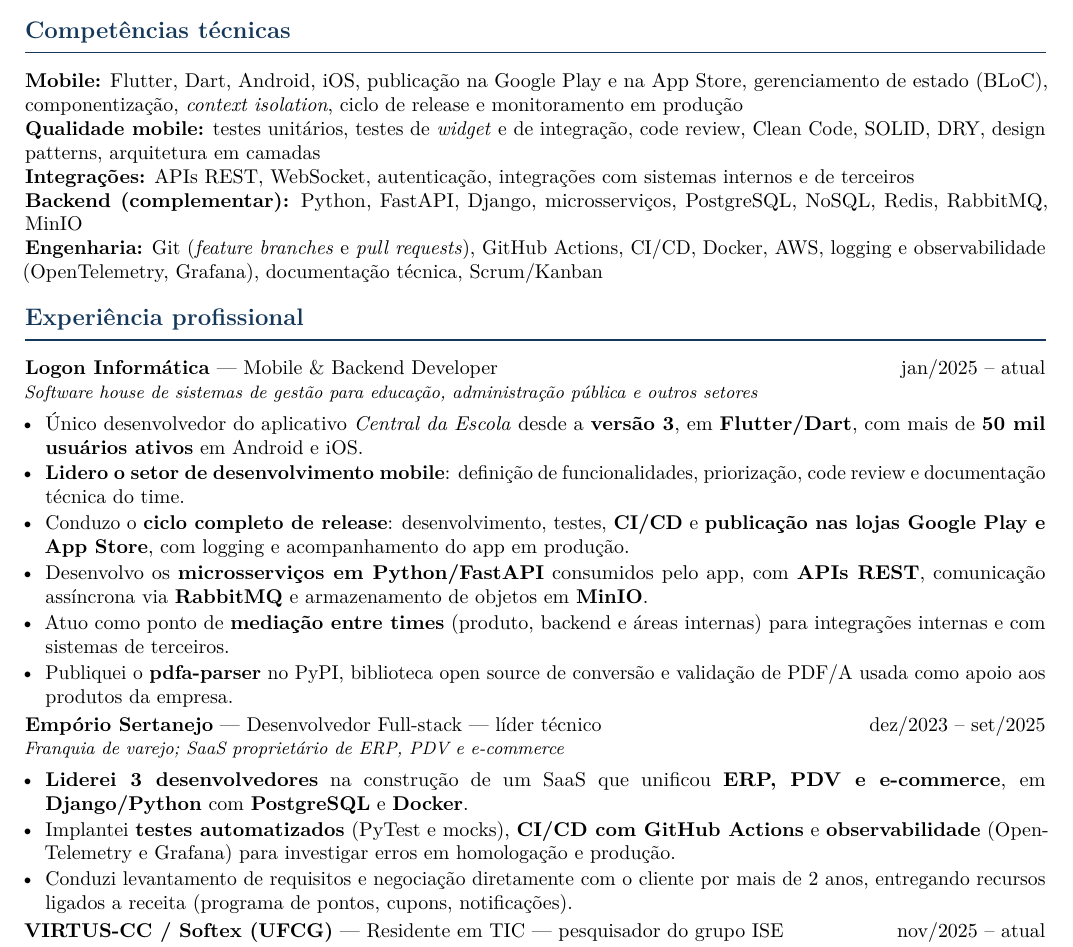
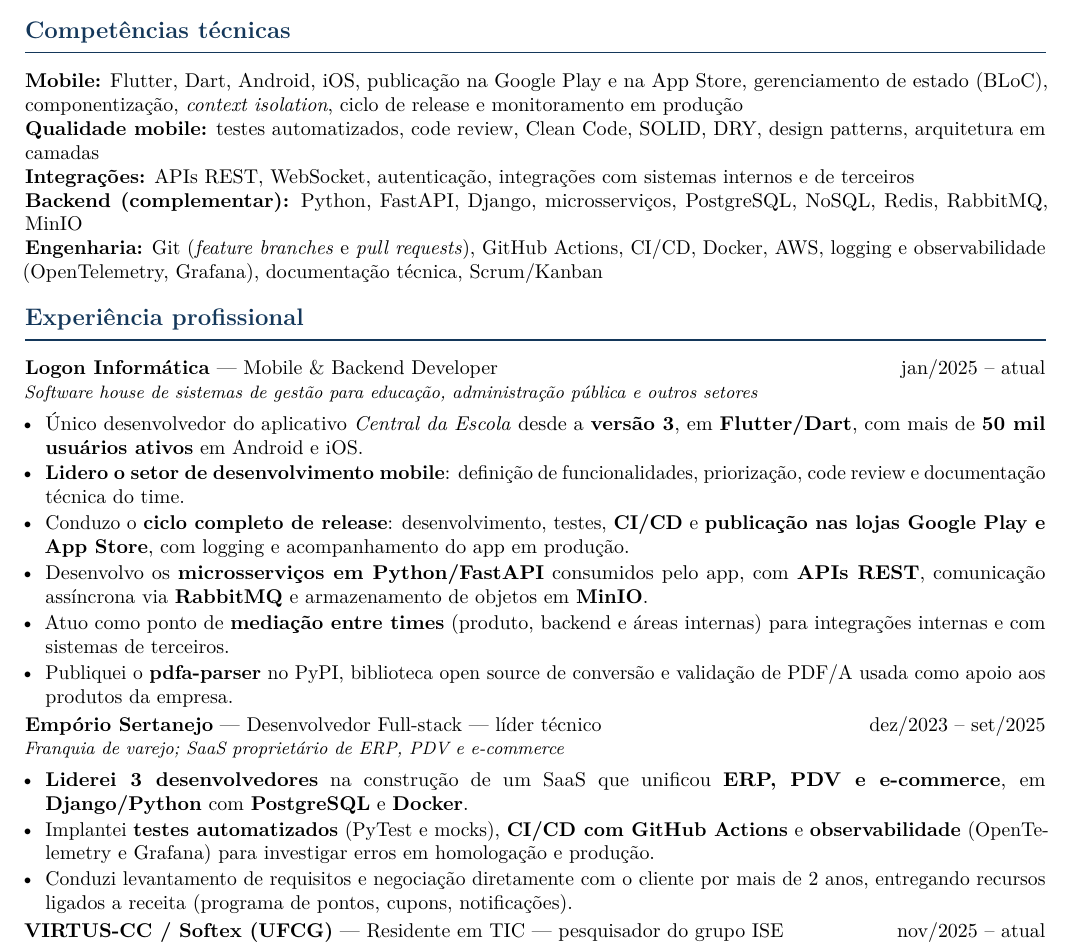
Before and after one commit to Ilusinusmate/Ilusinusmate, a LaTeX CV (curriculos/mobile-flutter/resume-pt.tex): part of page 1 of 2, cut so that both start at the same text. Compiled offline with pdfLaTeX.

Commit message:
docs(curriculos): corrige babel keywords e testes
Co-Authored-By: Joao Gabriel Salvador paiva <joaogabrielsalvadorpaiva@gmail.com>

```diff
--- a/curriculos/mobile-flutter/resume-pt.tex
+++ b/curriculos/mobile-flutter/resume-pt.tex
@@ -5,6 +5,7 @@
 
 \usepackage[T1]{fontenc}
 \usepackage[utf8]{inputenc}
+\usepackage[brazil]{babel}
 \usepackage{lmodern}
 \usepackage[margin=1.5cm,top=1.2cm,bottom=1.2cm]{geometry}
 \usepackage{graphicx}
@@ -22,8 +23,8 @@
   pdfauthor={Joao Gabriel Salvador Paiva},
   pdfsubject={Curriculo - Desenvolvedor Mobile Flutter},
   pdfkeywords={Flutter, Dart, mobile, Android, iOS, App Store, Google Play, BLoC, gerenciamento de
-  estado, injecao de dependencia, testes unitarios, widget tests, testes de integracao, API REST,
-  FastAPI, Python, Git, Gitflow, CI/CD, GitHub Actions, Clean Code, SOLID, Scrum}
+  estado, testes unitarios, widget tests, testes de integracao, API REST, FastAPI, Python, Git,
+  CI/CD, GitHub Actions, Clean Code, SOLID, Scrum}
 }
 
 \pagestyle{empty}
@@ -74,7 +75,7 @@
 \textbf{Mobile:} Flutter, Dart, Android, iOS, publicação na Google Play e na App Store,
 gerenciamento de estado (BLoC), componentização, \textit{context isolation}, ciclo de release e
 monitoramento em produção\\
-\textbf{Qualidade mobile:} testes unitários, testes de \textit{widget} e de integração, code review,
+\textbf{Qualidade mobile:} testes automatizados, code review,
 Clean Code, SOLID, DRY, design patterns, arquitetura em camadas\\
 \textbf{Integrações:} APIs REST, WebSocket, autenticação, integrações com sistemas internos e de
 terceiros\\
```
Also changed, not shown: curriculos/generico-software-developer/resume-pt.tex (+1 -0 lines), curriculos/mobile-flutter/match-report.md (+1 -1 lines), curriculos/mobile-flutter/resume-en.tex (+3 -3 lines), curriculos/byx-backend-python-junior/resume.pdf, curriculos/generico-software-developer/resume-en.pdf, curriculos/generico-software-developer/resume-pt.pdf, curriculos/mobile-flutter/resume-en.pdf, curriculos/mobile-flutter/resume-pt.pdf, 1 other file.
